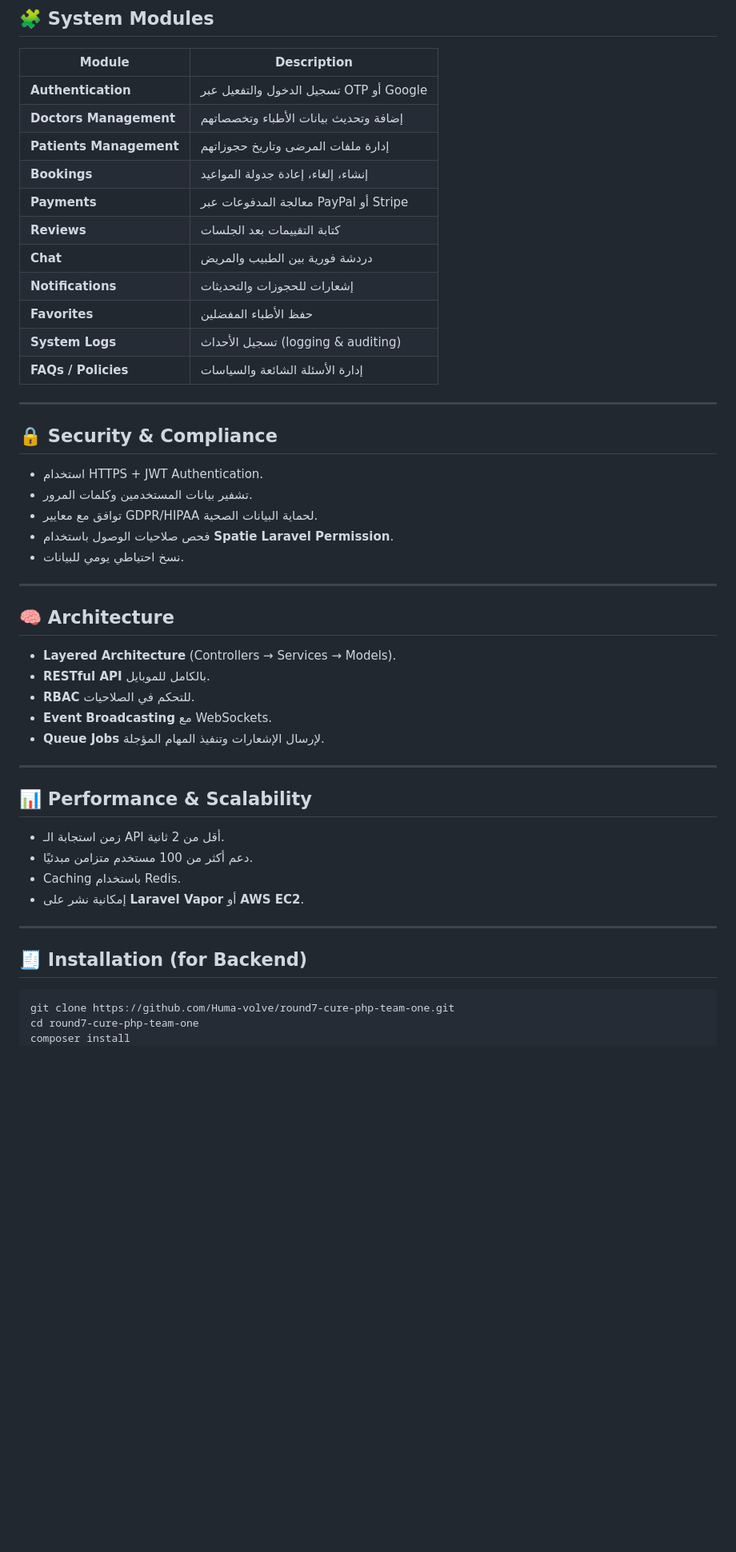
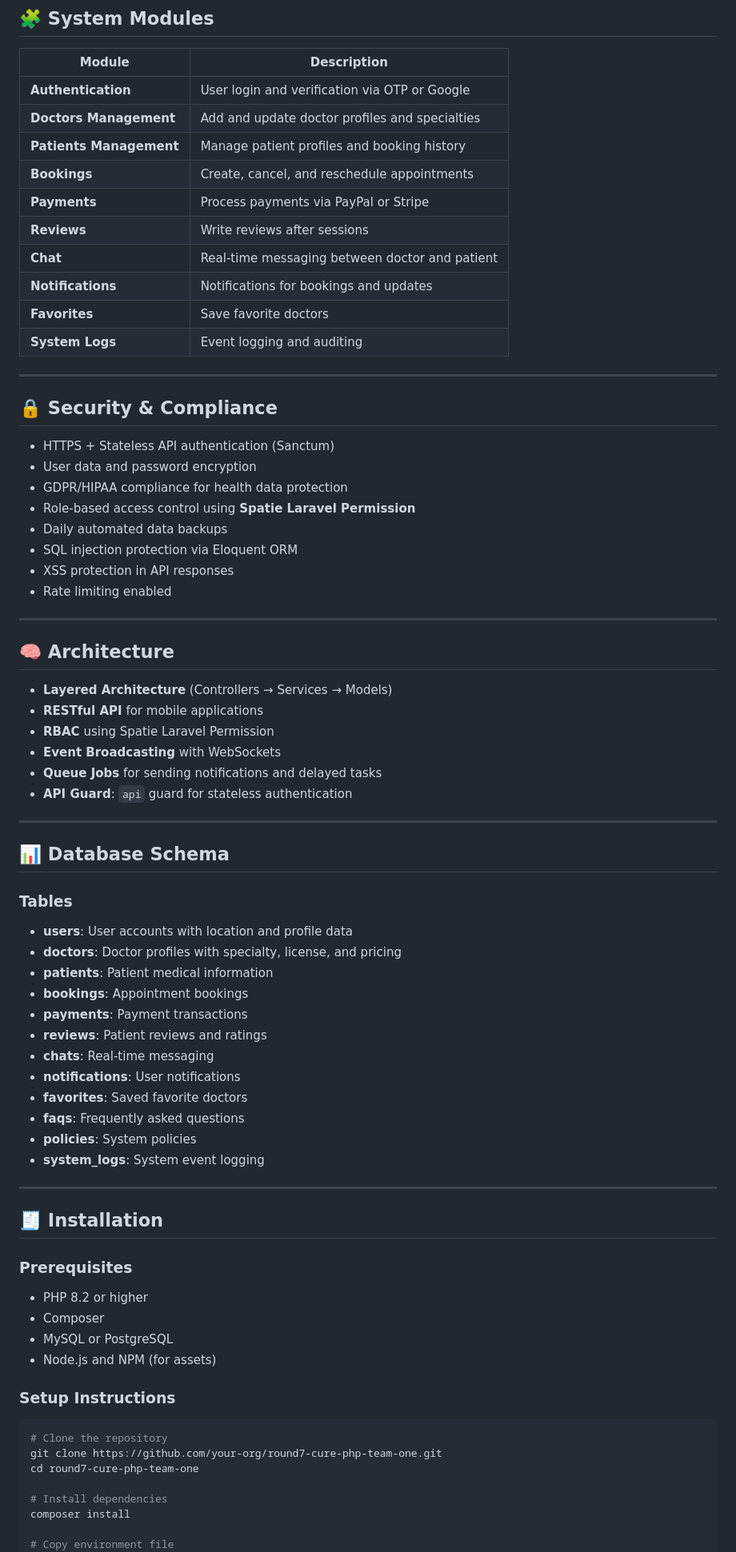
Before and after one commit to Huma-volve/round7-cure-php-team-one, a Markdown page: README.md, the part around one of its changes. Shown at 80% size. Rendered like a GitHub page; blank space fills up the shorter version.

````diff
--- a/README.md
+++ b/README.md
@@ -66,49 +67,80 @@ Doctor Appointment System هو مشروع متكامل بيهدف لتسهيل
 
 | Module | Description |
 |--------|--------------|
-| **Authentication** | تسجيل الدخول والتفعيل عبر OTP أو Google |
-| **Doctors Management** | إضافة وتحديث بيانات الأطباء وتخصصاتهم |
-| **Patients Management** | إدارة ملفات المرضى وتاريخ حجوزاتهم |
-| **Bookings** | إنشاء، إلغاء، إعادة جدولة المواعيد |
-| **Payments** | معالجة المدفوعات عبر PayPal أو Stripe |
-| **Reviews** | كتابة التقييمات بعد الجلسات |
-| **Chat** | دردشة فورية بين الطبيب والمريض |
-| **Notifications** | إشعارات للحجوزات والتحديثات |
-| **Favorites** | حفظ الأطباء المفضلين |
-| **System Logs** | تسجيل الأحداث (logging & auditing) |
-| **FAQs / Policies** | إدارة الأسئلة الشائعة والسياسات |
+| **Authentication** | User login and verification via OTP or Google |
+| **Doctors Management** | Add and update doctor profiles and specialties |
+| **Patients Management** | Manage patient profiles and booking history |
+| **Bookings** | Create, cancel, and reschedule appointments |
+| **Payments** | Process payments via PayPal or Stripe |
+| **Reviews** | Write reviews after sessions |
+| **Chat** | Real-time messaging between doctor and patient |
+| **Notifications** | Notifications for bookings and updates |
+| **Favorites** | Save favorite doctors |
+| **System Logs** | Event logging and auditing |
 
 ---
 
 ## 🔒 Security & Compliance
-- استخدام HTTPS + JWT Authentication.
-- تشفير بيانات المستخدمين وكلمات المرور.
-- توافق مع معايير GDPR/HIPAA لحماية البيانات الصحية.
-- فحص صلاحيات الوصول باستخدام **Spatie Laravel Permission**.
-- نسخ احتياطي يومي للبيانات.
+
+- HTTPS + Stateless API authentication (Sanctum)
+- User data and password encryption
+- GDPR/HIPAA compliance for health data protection
+- Role-based access control using **Spatie Laravel Permission**
+- Daily automated data backups
+- SQL injection protection via Eloquent ORM
+- XSS protection in API responses
+- Rate limiting enabled
 
 ---
 
 ## 🧠 Architecture
-- **Layered Architecture** (Controllers → Services → Models).
-- **RESTful API** بالكامل للموبايل.
-- **RBAC** للتحكم في الصلاحيات.
-- **Event Broadcasting** مع WebSockets.
-- **Queue Jobs** لإرسال الإشعارات وتنفيذ المهام المؤجلة.
+
+- **Layered Architecture** (Controllers → Services → Models)
+- **RESTful API** for mobile applications
+- **RBAC** using Spatie Laravel Permission
+- **Event Broadcasting** with WebSockets
+- **Queue Jobs** for sending notifications and delayed tasks
+- **API Guard**: `api` guard for stateless authentication
 
 ---
 
-## 📊 Performance & Scalability
-- زمن استجابة الـ API أقل من 2 ثانية.
-- دعم أكثر من 100 مستخدم متزامن مبدئيًا.
-- Caching باستخدام Redis.
-- إمكانية نشر على **Laravel Vapor** أو **AWS EC2**.
+## 📊 Database Schema
+
+### Tables
+
+- **users**: User accounts with location and profile data
+- **doctors**: Doctor profiles with specialty, license, and pricing
+- **patients**: Patient medical information
+- **bookings**: Appointment bookings
+- **payments**: Payment transactions
+- **reviews**: Patient reviews and ratings
+- **chats**: Real-time messaging
+- **notifications**: User notifications
+- **favorites**: Saved favorite doctors
+- **faqs**: Frequently asked questions
+- **policies**: System policies
+- **system_logs**: System event logging
 
 ---
 
-## 🧾 Installation (for Backend)
+## 🧾 Installation
+
+### Prerequisites
+
+- PHP 8.2 or higher
+- Composer
+- MySQL or PostgreSQL
+- Node.js and NPM (for assets)
+
+### Setup Instructions
+
 ```bash
-git clone https://github.com/Huma-volve/round7-cure-php-team-one.git
+# Clone the repository
+git clone https://github.com/your-org/round7-cure-php-team-one.git
 cd round7-cure-php-team-one
+
+# Install dependencies
 composer install
+
+# Copy environment file
 cp .env.example .env
````
Also changed, not shown: other parts of README.md (+251 -47 lines).
